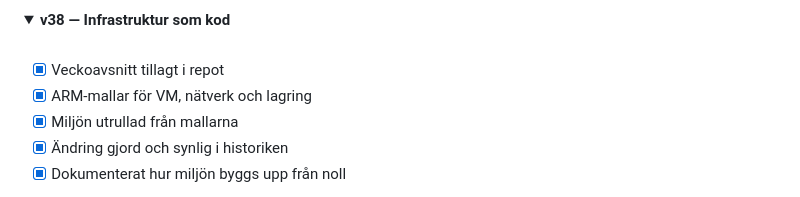
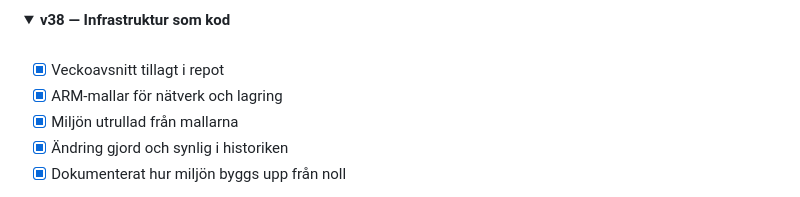
Before and after one commit to adrianahlborg404-png/Azure-novatrix-mov25, a Markdown page: README.md, the part around the change. GitHub-like rendering; folded sections open.

Commit message:
Update README with ARM templates

```diff
--- a/README.md
+++ b/README.md
@@ -116,7 +116,7 @@ nätverket, in i lagringen och vidare ut till Power Automate och Microsoft 365.
 <br>
 
 - [x] Veckoavsnitt tillagt i repot
-- [x] ARM-mallar för VM, nätverk och lagring
+- [x] ARM-mallar för nätverk och lagring
 - [x] Miljön utrullad från mallarna
 - [x] Ändring gjord och synlig i historiken
 - [x] Dokumenterat hur miljön byggs upp från noll
```
